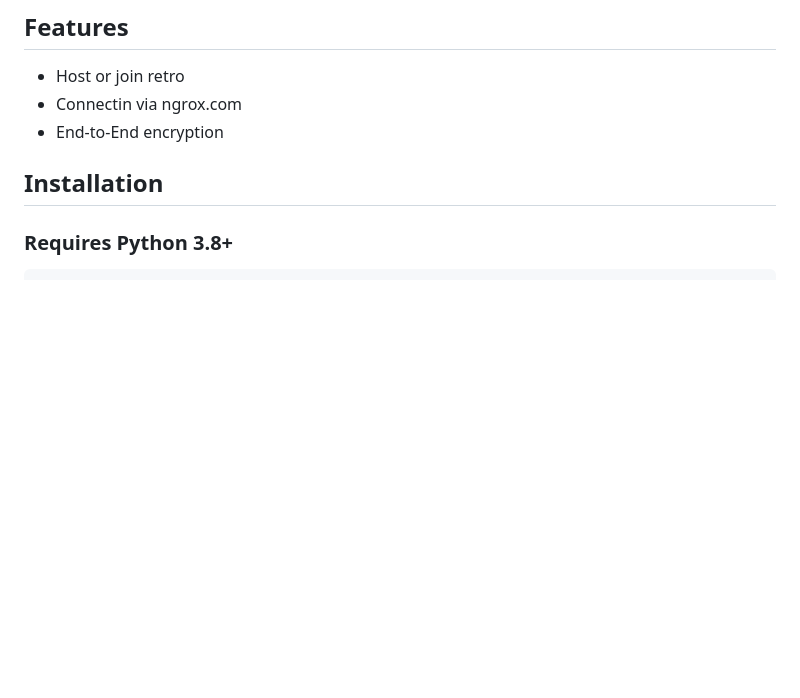
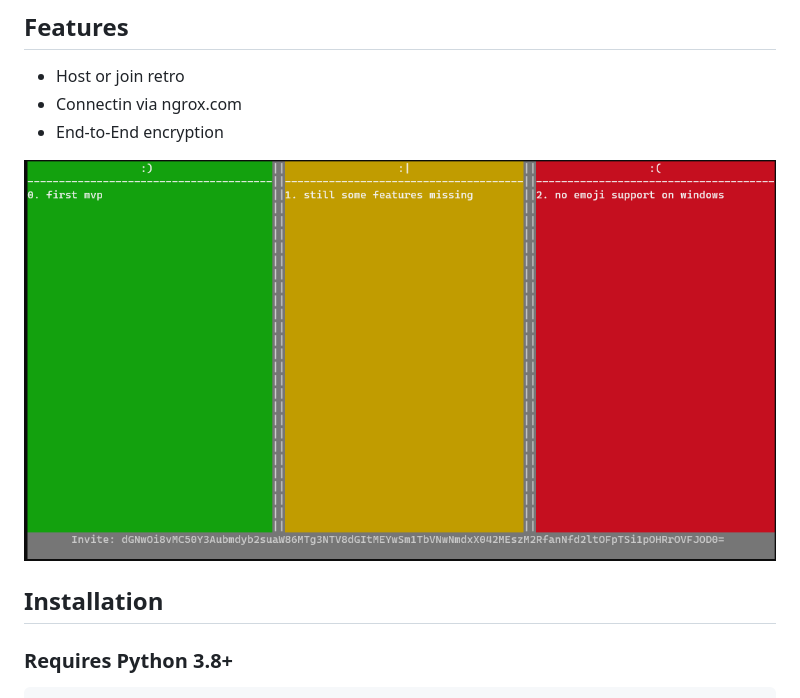
Before and after one commit to eruvanos/retro-cli, a Markdown page: README.md, the part around the change. Rendered like a GitHub page; pictures changed too: screenshot.png (added); blank space fills up the shorter version.

Commit message:
Add screenshot

```diff
--- a/README.md
+++ b/README.md
@@ -9,6 +9,8 @@ Only the host needs an ngrok.com account.
 * Connectin via ngrox.com
 * End-to-End encryption
 
+
+![screenshot](screenshot.png)
 
 ## Installation
 
```
